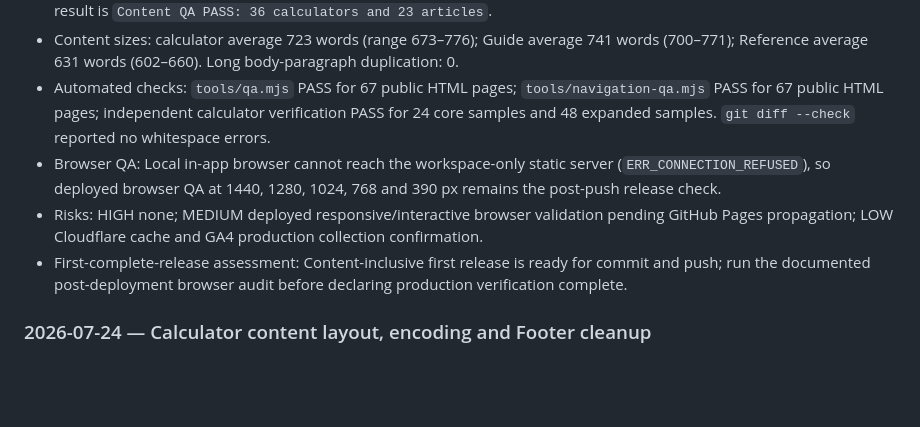
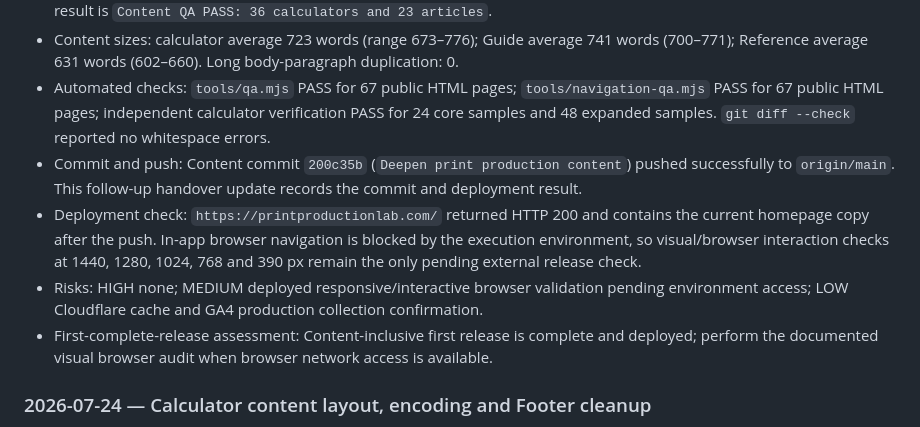
Before and after one commit to canghun13/printproductionlab, a Markdown page: handover.md, the part around the change. Drawn GitHub-style; blank space fills up the shorter version.

Commit message:
Record content audit deployment

```diff
--- a/handover.md
+++ b/handover.md
@@ -487,9 +487,10 @@ Append new entries at the top of this section.
 - Uniqueness QA: Added `tools/rebuild-content.mjs` as the maintained content source and expanded `tools/content-depth-qa.mjs` to verify all required sections, review dates, length floors and duplicate long body paragraphs. The QA result is `Content QA PASS: 36 calculators and 23 articles`.
 - Content sizes: calculator average 723 words (range 673–776); Guide average 741 words (700–771); Reference average 631 words (602–660). Long body-paragraph duplication: 0.
 - Automated checks: `tools/qa.mjs` PASS for 67 public HTML pages; `tools/navigation-qa.mjs` PASS for 67 public HTML pages; independent calculator verification PASS for 24 core samples and 48 expanded samples. `git diff --check` reported no whitespace errors.
-- Browser QA: Local in-app browser cannot reach the workspace-only static server (`ERR_CONNECTION_REFUSED`), so deployed browser QA at 1440, 1280, 1024, 768 and 390 px remains the post-push release check.
-- Risks: HIGH none; MEDIUM deployed responsive/interactive browser validation pending GitHub Pages propagation; LOW Cloudflare cache and GA4 production collection confirmation.
-- First-complete-release assessment: Content-inclusive first release is ready for commit and push; run the documented post-deployment browser audit before declaring production verification complete.
+- Commit and push: Content commit `200c35b` (`Deepen print production content`) pushed successfully to `origin/main`. This follow-up handover update records the commit and deployment result.
+- Deployment check: `https://printproductionlab.com/` returned HTTP 200 and contains the current homepage copy after the push. In-app browser navigation is blocked by the execution environment, so visual/browser interaction checks at 1440, 1280, 1024, 768 and 390 px remain the only pending external release check.
+- Risks: HIGH none; MEDIUM deployed responsive/interactive browser validation pending environment access; LOW Cloudflare cache and GA4 production collection confirmation.
+- First-complete-release assessment: Content-inclusive first release is complete and deployed; perform the documented visual browser audit when browser network access is available.
 
 ### 2026-07-24 — Calculator content layout, encoding and Footer cleanup
 
```
